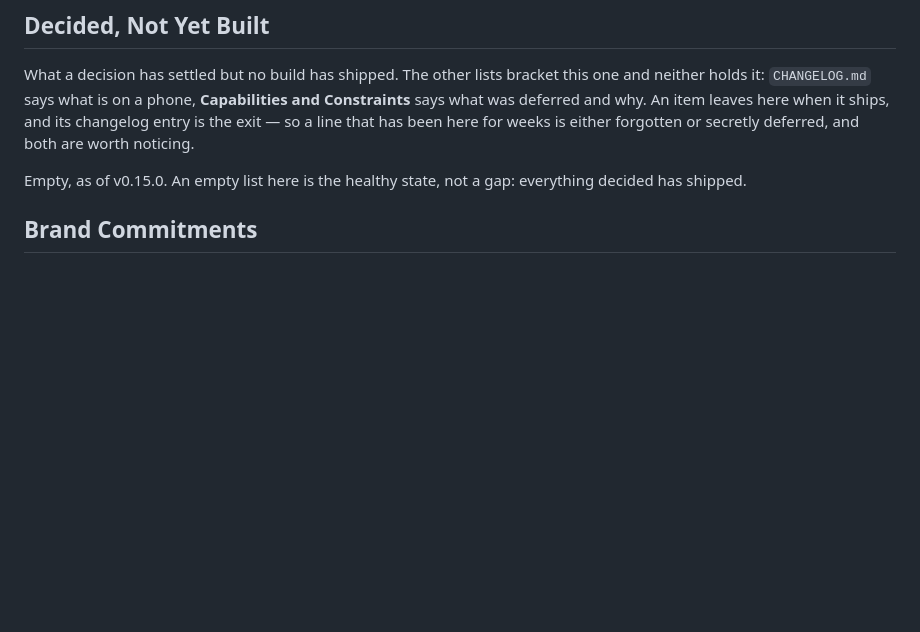
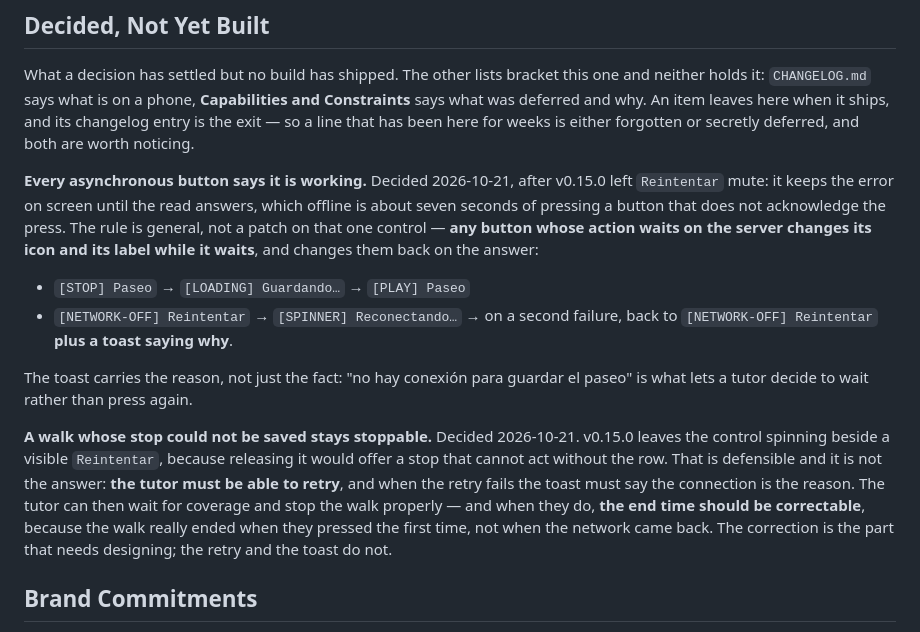
Before and after one commit to aingerusanchez/petfile, a Markdown page: PRODUCT.md, the part around the change. Drawn GitHub-style; blank space fills up the shorter version.

Commit message:
docs(product): two decisions on what a waiting button owes the tutor
v0.15.0 shipped a mute Reintentar and a walk control that spins beside it.
Both are defensible and neither is the answer; the tutor settled what is.

Co-Authored-By: Claude Opus 5 <noreply@anthropic.com>

```diff
--- a/PRODUCT.md
+++ b/PRODUCT.md
@@ -120,8 +120,29 @@ here when it ships, and its changelog entry is the exit — so a line that has
 been here for weeks is either forgotten or secretly deferred, and both are
 worth noticing.
 
-Empty, as of v0.15.0. An empty list here is the healthy state, not a gap:
-everything decided has shipped.
+**Every asynchronous button says it is working.** Decided 2026-10-21, after
+v0.15.0 left `Reintentar` mute: it keeps the error on screen until the read
+answers, which offline is about seven seconds of pressing a button that does
+not acknowledge the press. The rule is general, not a patch on that one
+control — **any button whose action waits on the server changes its icon and
+its label while it waits**, and changes them back on the answer:
+
+- `[STOP] Paseo` → `[LOADING] Guardando…` → `[PLAY] Paseo`
+- `[NETWORK-OFF] Reintentar` → `[SPINNER] Reconectando…` → on a second
+  failure, back to `[NETWORK-OFF] Reintentar` **plus a toast saying why**.
+
+The toast carries the reason, not just the fact: "no hay conexión para guardar
+el paseo" is what lets a tutor decide to wait rather than press again.
+
+**A walk whose stop could not be saved stays stoppable.** Decided 2026-10-21.
+v0.15.0 leaves the control spinning beside a visible `Reintentar`, because
+releasing it would offer a stop that cannot act without the row. That is
+defensible and it is not the answer: **the tutor must be able to retry**, and
+when the retry fails the toast must say the connection is the reason. The
+tutor can then wait for coverage and stop the walk properly — and when they
+do, **the end time should be correctable**, because the walk really ended when
+they pressed the first time, not when the network came back. The correction is
+the part that needs designing; the retry and the toast do not.
 
 ## Brand Commitments
 
```
